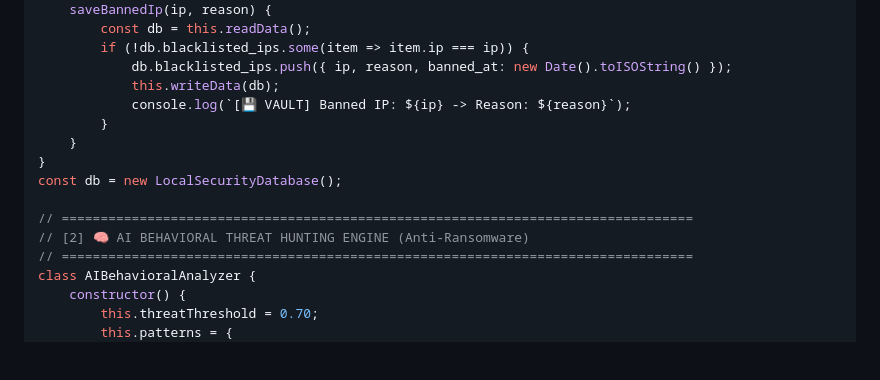
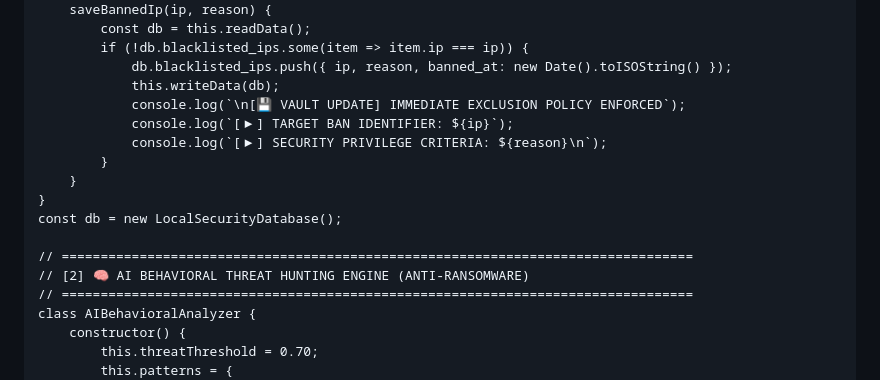
Before and after one commit to mido3657tiger-ux/NovaCore-Enterprise, a Markdown page: README.md, the part around one of its changes. Drawn GitHub-style; blank space fills up the shorter version.

```diff
--- a/README.md
+++ b/README.md
@@ -49,14 +87,16 @@ class LocalSecurityDatabase {
         if (!db.blacklisted_ips.some(item => item.ip === ip)) {
             db.blacklisted_ips.push({ ip, reason, banned_at: new Date().toISOString() });
             this.writeData(db);
-            console.log(`[💾 VAULT] Banned IP: ${ip} -> Reason: ${reason}`);
+            console.log(`\n[💾 VAULT UPDATE] IMMEDIATE EXCLUSION POLICY ENFORCED`);
+            console.log(`[▶] TARGET BAN IDENTIFIER: ${ip}`);
+            console.log(`[▶] SECURITY PRIVILEGE CRITERIA: ${reason}\n`);
         }
     }
 }
 const db = new LocalSecurityDatabase();
 
 // =================================================================================
-// [2] 🧠 AI BEHAVIORAL THREAT HUNTING ENGINE (Anti-Ransomware)
+// [2] 🧠 AI BEHAVIORAL THREAT HUNTING ENGINE (ANTI-RANSOMWARE)
 // =================================================================================
 class AIBehavioralAnalyzer {
     constructor() {
```
Also changed, not shown: other parts of README.md (+73 -29 lines).
